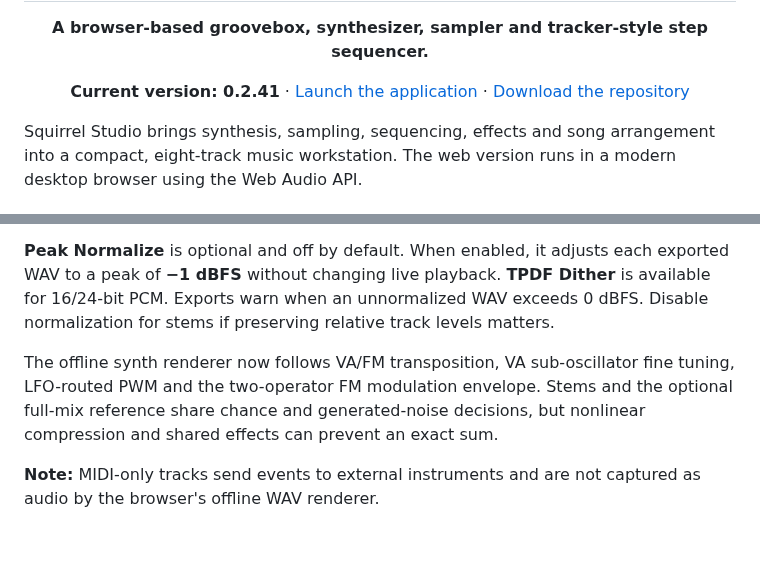
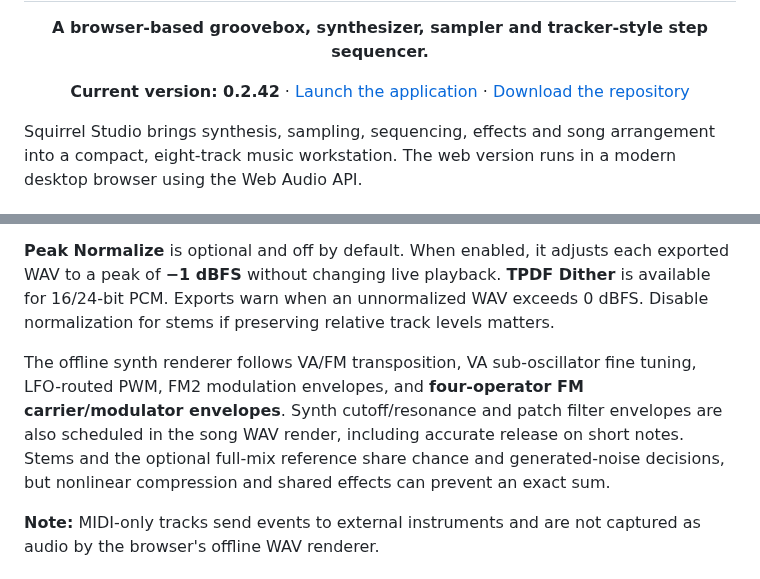
Before and after one commit to Johan-de-Clerck/Squirrel-Web, a Markdown page: README.md, 2 parts joined by grey strips. Drawn GitHub-style; blank space fills up the shorter version.

Commit message:
Document 0.2.42: matching FM4 operator and synth filter envelope WAV export

```diff
--- a/README.md
+++ b/README.md
@@ -2,7 +2,7 @@
   <img src="squirrel-icon.webp" alt="Squirrel Studio icon" width="112">
   <h1>Squirrel Studio</h1>
   <p><strong>A browser-based groovebox, synthesizer, sampler and tracker-style step sequencer.</strong></p>
-  <p><strong>Current version: 0.2.41</strong> · <a href="index.html">Launch the application</a> · <a href="https://github.com/Johan-de-Clerck/Squirrel-Web/archive/refs/heads/main.zip">Download the repository</a></p>
+  <p><strong>Current version: 0.2.42</strong> · <a href="index.html">Launch the application</a> · <a href="https://github.com/Johan-de-Clerck/Squirrel-Web/archive/refs/heads/main.zip">Download the repository</a></p>
 </div>
 
 Squirrel Studio brings synthesis, sampling, sequencing, effects and song arrangement into a compact, eight-track music workstation. The web version runs in a modern desktop browser using the Web Audio API.
@@ -46,7 +46,7 @@ Open **FILE → Render / Export** to choose **44.1 or 48 kHz**, **16-bit or 24-b
 
 **Peak Normalize** is optional and off by default. When enabled, it adjusts each exported WAV to a peak of **−1 dBFS** without changing live playback. **TPDF Dither** is available for 16/24-bit PCM. Exports warn when an unnormalized WAV exceeds 0 dBFS. Disable normalization for stems if preserving relative track levels matters.
 
-The offline synth renderer now follows VA/FM transposition, VA sub-oscillator fine tuning, LFO-routed PWM and the two-operator FM modulation envelope. Stems and the optional full-mix reference share chance and generated-noise decisions, but nonlinear compression and shared effects can prevent an exact sum.
+The offline synth renderer follows VA/FM transposition, VA sub-oscillator fine tuning, LFO-routed PWM, FM2 modulation envelopes, and **four-operator FM carrier/modulator envelopes**. Synth cutoff/resonance and patch filter envelopes are also scheduled in the song WAV render, including accurate release on short notes. Stems and the optional full-mix reference share chance and generated-noise decisions, but nonlinear compression and shared effects can prevent an exact sum.
 
 **Note:** MIDI-only tracks send events to external instruments and are not captured as audio by the browser's offline WAV renderer.
 
```
